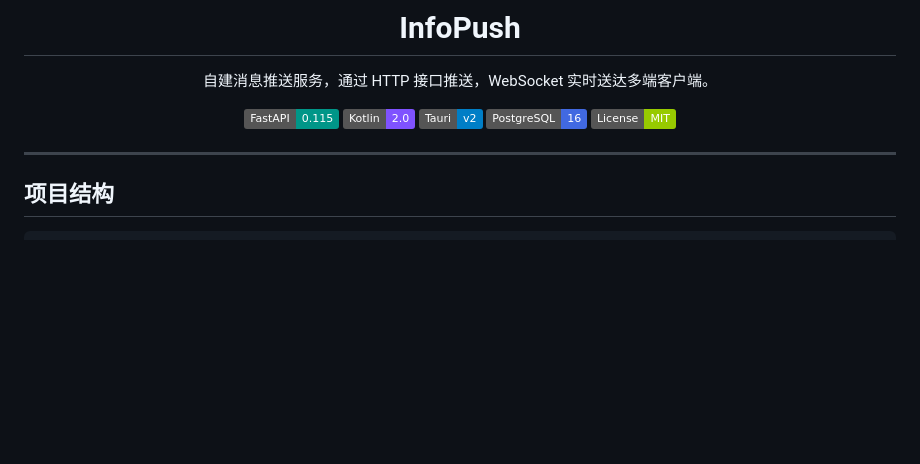
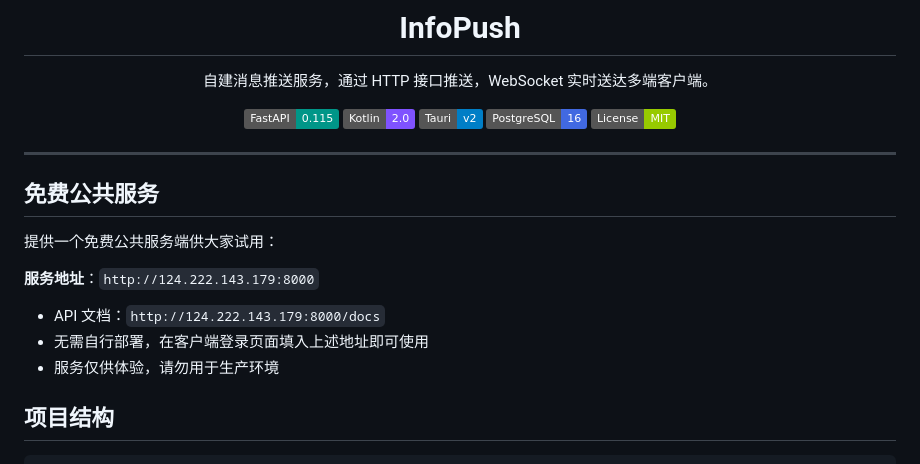
Before and after one commit to Joclto/InfoPush, a Markdown page: README.md, the part around the change. GitHub-like rendering; badges without logos; blank space fills up the shorter version.

Commit message:
docs: add free public server address

```diff
--- a/README.md
+++ b/README.md
@@ -13,6 +13,16 @@
 </div>
 
 ---
+
+## 免费公共服务
+
+提供一个免费公共服务端供大家试用：
+
+**服务地址**：`http://124.222.143.179:8000`
+
+- API 文档：`http://124.222.143.179:8000/docs`
+- 无需自行部署，在客户端登录页面填入上述地址即可使用
+- 服务仅供体验，请勿用于生产环境
 
 ## 项目结构
 
```
